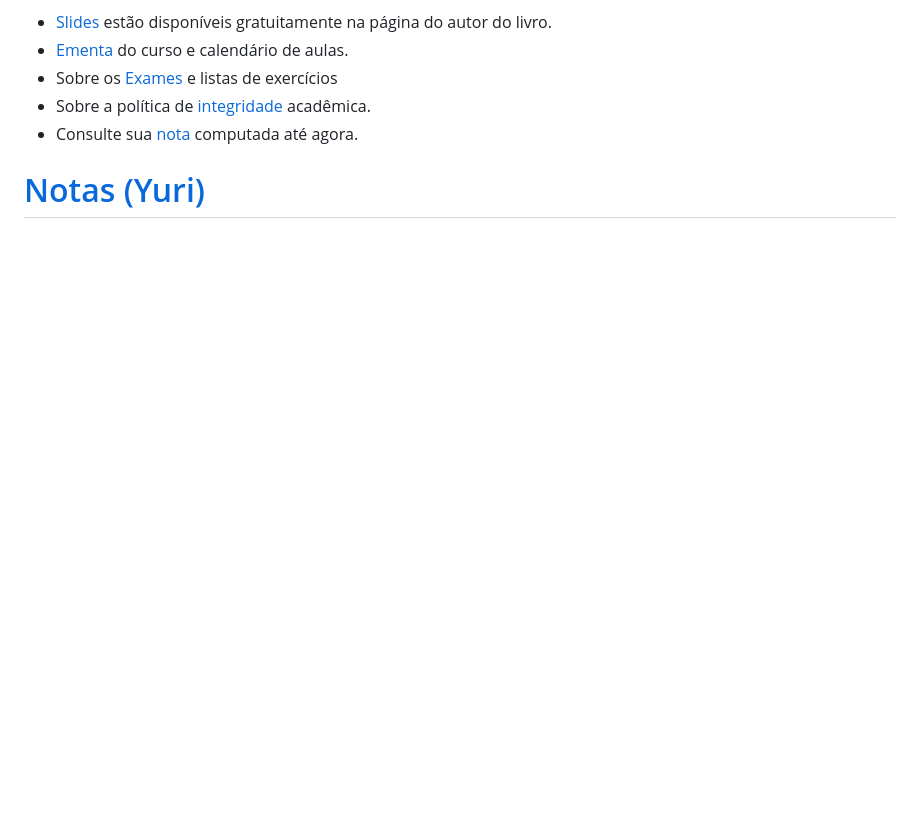
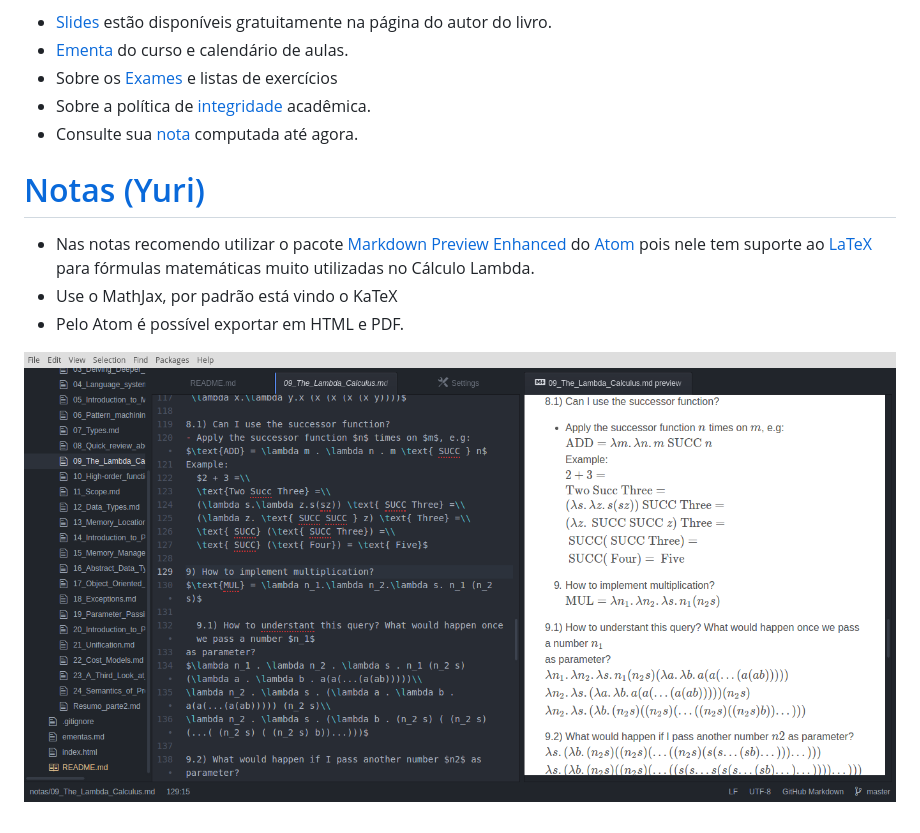
Before and after one commit to ignitz/2016_2_dcc024, a Markdown page: README.md, the part around the change. Drawn GitHub-style; pictures changed too: Markdown_example.png (added); blank space fills up the shorter version.

Commit message:
add info about notes

```diff
--- a/README.md
+++ b/README.md
@@ -11,3 +11,9 @@
 - Consulte sua [nota](http://homepages.dcc.ufmg.br/~fernando/classes/dcc024/grades/) computada até agora.
 
 # [Notas (Yuri)](notas)
+
+- Nas notas recomendo utilizar o pacote [Markdown Preview Enhanced](https://atom.io/packages/markdown-preview-enhanced) do [Atom](https://atom.io/) pois nele tem suporte ao [LaTeX](https://pt.wikipedia.org/wiki/LaTeX) para fórmulas matemáticas muito utilizadas no Cálculo Lambda.
+- Use o MathJax, por padrão está vindo o KaTeX
+- Pelo Atom é possível exportar em HTML e PDF.
+
+![Example](Markdown_example.png)
```
